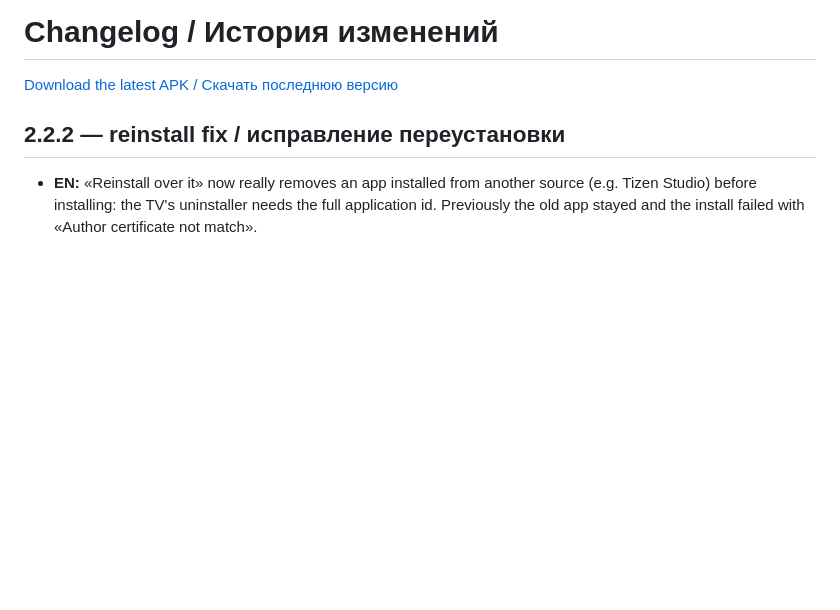
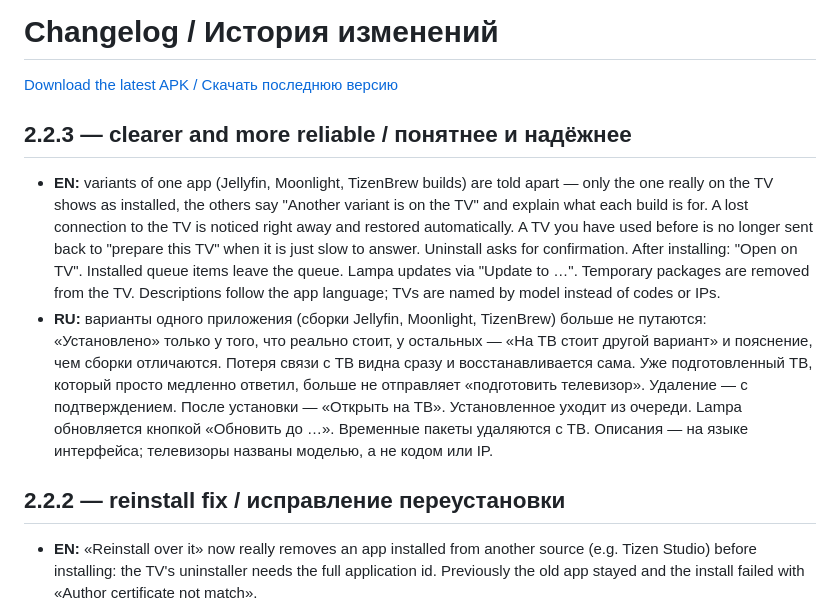
Before and after one commit to sunic007/tvinstaller, a Markdown page: CHANGELOG.md, the part around the change. GitHub-like rendering; blank space fills up the shorter version.

Commit message:
2.2.3: исправления по итогам тестирования
Co-Authored-By: Claude Opus 5.5 <noreply@anthropic.com>

```diff
--- a/CHANGELOG.md
+++ b/CHANGELOG.md
@@ -1,6 +1,20 @@
 # Changelog / История изменений
 
 [Download the latest APK / Скачать последнюю версию](https://github.com/sunic007/tvinstaller/releases/latest/download/TvInstaller.apk)
+
+## 2.2.3 — clearer and more reliable / понятнее и надёжнее
+- **EN:** variants of one app (Jellyfin, Moonlight, TizenBrew builds) are told apart — only the one really on the TV shows
+  as installed, the others say "Another variant is on the TV" and explain what each build is for. A lost connection to
+  the TV is noticed right away and restored automatically. A TV you have used before is no longer sent back to
+  "prepare this TV" when it is just slow to answer. Uninstall asks for confirmation. After installing: "Open on TV".
+  Installed queue items leave the queue. Lampa updates via "Update to …". Temporary packages are removed from the TV.
+  Descriptions follow the app language; TVs are named by model instead of codes or IPs.
+- **RU:** варианты одного приложения (сборки Jellyfin, Moonlight, TizenBrew) больше не путаются: «Установлено» только у
+  того, что реально стоит, у остальных — «На ТВ стоит другой вариант» и пояснение, чем сборки отличаются. Потеря связи
+  с ТВ видна сразу и восстанавливается сама. Уже подготовленный ТВ, который просто медленно ответил, больше не
+  отправляет «подготовить телевизор». Удаление — с подтверждением. После установки — «Открыть на ТВ». Установленное
+  уходит из очереди. Lampa обновляется кнопкой «Обновить до …». Временные пакеты удаляются с ТВ. Описания — на языке
+  интерфейса; телевизоры названы моделью, а не кодом или IP.
 
 ## 2.2.2 — reinstall fix / исправление переустановки
 - **EN:** «Reinstall over it» now really removes an app installed from another source (e.g. Tizen Studio) before
```
